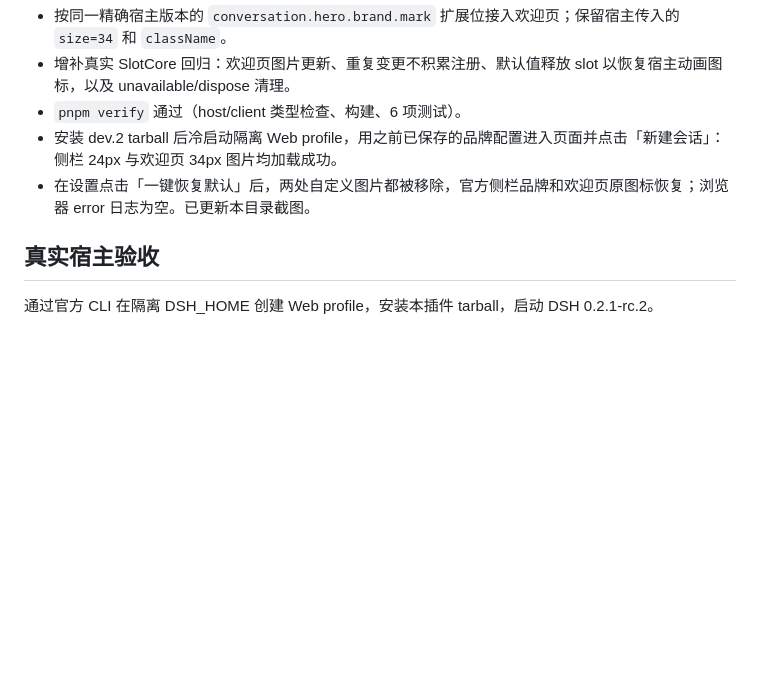
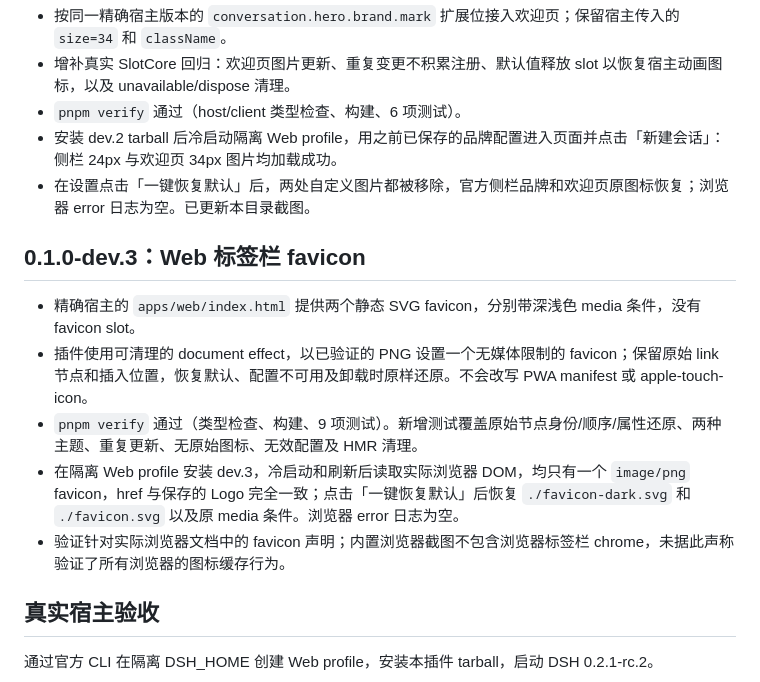
Before and after one commit to yogurtss/dsh-branding, a Markdown page: docs/verification.md, the part around the change. GitHub-like rendering; blank space fills up the shorter version.

```diff
--- a/docs/verification.md
+++ b/docs/verification.md
@@ -28,6 +28,14 @@
 - 安装 dev.2 tarball 后冷启动隔离 Web profile，用之前已保存的品牌配置进入页面并点击「新建会话」：侧栏 24px 与欢迎页 34px 图片均加载成功。
 - 在设置点击「一键恢复默认」后，两处自定义图片都被移除，官方侧栏品牌和欢迎页原图标恢复；浏览器 error 日志为空。已更新本目录截图。
 
+## 0.1.0-dev.3：Web 标签栏 favicon
+
+- 精确宿主的 `apps/web/index.html` 提供两个静态 SVG favicon，分别带深浅色 media 条件，没有 favicon slot。
+- 插件使用可清理的 document effect，以已验证的 PNG 设置一个无媒体限制的 favicon；保留原始 link 节点和插入位置，恢复默认、配置不可用及卸载时原样还原。不会改写 PWA manifest 或 apple-touch-icon。
+- `pnpm verify` 通过（类型检查、构建、9 项测试）。新增测试覆盖原始节点身份/顺序/属性还原、两种主题、重复更新、无原始图标、无效配置及 HMR 清理。
+- 在隔离 Web profile 安装 dev.3，冷启动和刷新后读取实际浏览器 DOM，均只有一个 `image/png` favicon，href 与保存的 Logo 完全一致；点击「一键恢复默认」后恢复 `./favicon-dark.svg` 和 `./favicon.svg` 以及原 media 条件。浏览器 error 日志为空。
+- 验证针对实际浏览器文档中的 favicon 声明；内置浏览器截图不包含浏览器标签栏 chrome，未据此声称验证了所有浏览器的图标缓存行为。
+
 ## 真实宿主验收
 
 通过官方 CLI 在隔离 DSH_HOME 创建 Web profile，安装本插件 tarball，启动 DSH 0.2.1-rc.2。
```
Also changed, not shown: README.md (+6 -5 lines), docs/settings.jpg, 11 other files.
